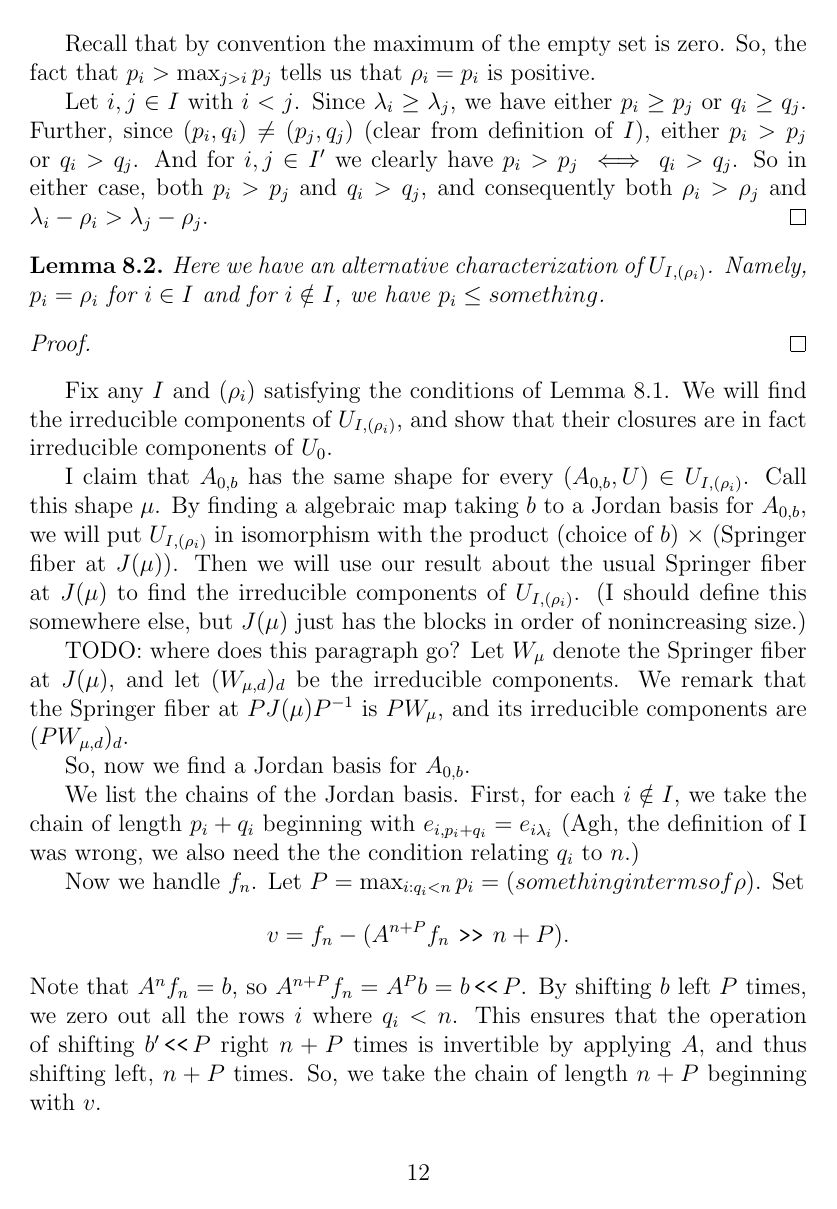
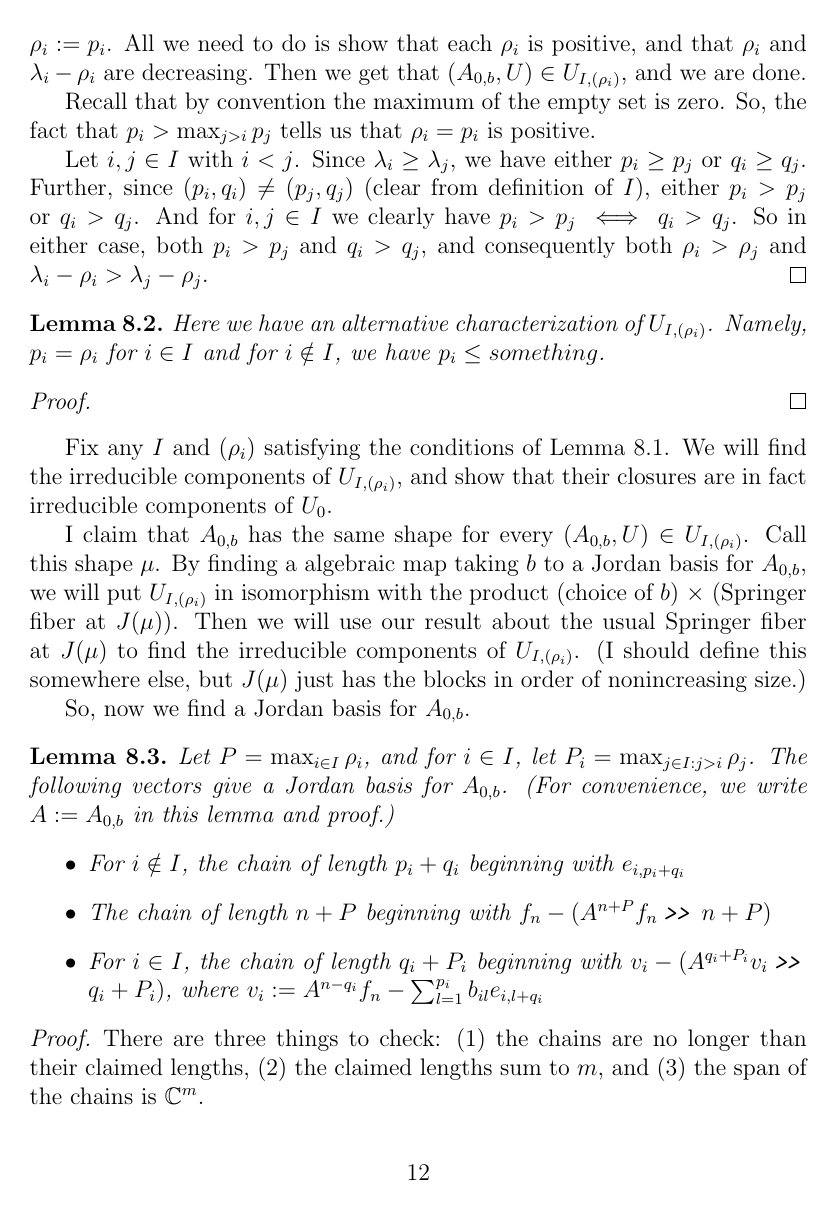
Before and after one commit to OwenConoly/springer, a LaTeX document (paper.tex): page 12 of 20 before the commit and page 12 of 21 after it. Compiled offline with pdfLaTeX.

Commit message:
finish proof of "1"

```diff
--- a/paper.tex
+++ b/paper.tex
@@ -13,7 +13,7 @@
 \usepackage{enumerate}
 \usepackage{rotating}
 
-\newcommand{\leftshift}{$\,\texttt{<<}\,$}
+\newcommand{\leftshift}{\,\texttt{<<}\,}
 \newcommand{\downshift}{\mathbin{\rotatebox[origin=c]{90}{\leftshift}}}
 \newcommand{\rightshift}{\mathbin{\rotatebox[origin=c]{180}{\leftshift}}}
 \newcommand{\upshift}{\mathbin{\rotatebox[origin=c]{270}{\leftshift}}}
@@ -553,7 +555,20 @@ Call this shape \(\mu\).
 By finding a algebraic map taking \(b\) to a Jordan basis for \(A_{0,b}\), we will put \(U_{I, (\rho_i)}\) in isomorphism with the product (choice of \(b\)) \(\times\) (Springer fiber at \(J(\mu)\)).
 Then we will use our result about the usual Springer fiber at \(J(\mu)\) to find the irreducible components of \(U_{I, (\rho_i)}\).
 (I should define this somewhere else, but \(J(\mu)\) just has the blocks in order of nonincreasing size.)
-\par TODO: where does this paragraph go?
-Let \(W_\mu\) denote the Springer fiber at \(J(\mu)\), and let \((W_{\mu, d})_d\) be the irreducible components.
-We remark that the Springer fiber at \(PJ(\mu)P^{-1}\) is \(PW_\mu\), and its irreducible components are \((PW_{\mu, d})_d\).
+% \par TODO: where does this paragraph go?
+% Let \(W_\mu\) denote the Springer fiber at \(J(\mu)\), and let \((W_{\mu, d})_d\) be the irreducible components.
+% We remark that the Springer fiber at \(PJ(\mu)P^{-1}\) is \(PW_\mu\), and its irreducible components are \((PW_{\mu, d})_d\).
 \par So, now we find a Jordan basis for \(A_{0, b}\).
+\begin{lemma}
+    Let \(P = \max_{i \in I} \rho_i\), and for \(i \in I\), let \(P_i = \max_{j \in I : j > i} \rho_j\).
+    The following vectors give a Jordan basis for \(A_{0,b}\).
+    (For convenience, we write \(A := A_{0,b}\) in this lemma and proof.)
+    \begin{itemize}
+        \item For \(i \notin I\), the chain of length \(p_i + q_i\) beginning with \(e_{i, p_i + q_i}\)
+        \item The chain of length \(n + P\) beginning with \(f_n - (A^{n + P}f_n \rightshift n + P)\)
+        \item For \(i \in I\), the chain of length \(q_i + P_i\) beginning with \(v_i - (A^{q_i + P_i} v_i \rightshift q_i + P_i)\), where \(v_i := A^{n - q_i} f_n - \sum_{l = 1}^{p_i} b_{il} e_{i,l + q_i}\)
+    \end{itemize}
+\end{lemma}
+\begin{proof}
+    There are three things to check: (1) the chains are no longer than their claimed lengths, (2) the claimed lengths sum to \(m\), and (3) the span of the chains is \(\mathbb{C}^m\).
+    \par We have defined \(P\) and \(P_i\) in terms of the \(\rho_i\) to make it clear that they only depend on \(I\) and the \(\rho_i\).
@@ -560,12 +602 @@ We remark that the Springer fiber at \(PJ(\mu)P^{-1}\) is \(PW_\mu\), and its ir
 \par We list the chains of the Jordan basis.
-First, for each \(i \notin I\), we take the chain of length \(p_i + q_i\) beginning with \(e_{i,p_i + q_i} = e_{i\lambda_i}\)
-% First, for each \(i\) such that \(q_i \geq n\), we take the chain of length \(p_i + q_i\) beginning with \(e_{i, p_i + q_i}\).
-(Agh, the definition of I was wrong, we also need the the condition relating \(q_i\) to \(n\).)
-\par Now we handle \(f_n\).
-Let \(P = \max_{i : q_i < n} p_i = (something in terms of \rho)\).
-Set
-\[v = f_n - (A^{n + P}f_n \rightshift n + P).\]
-Note that \(A^n f_n = b\), so \(A^{n + P} f_n = A^P b = b \leftshift P\).
-By shifting \(b\) left \(P\) times, we zero out all the rows \(i\) where \(q_i < n\).
-This ensures that the operation of shifting \(b' \leftshift P\) right \(n + P\) times is invertible by applying \(A\), and thus shifting left, \(n + P\) times.
-So, we take the chain of length \(n + P\) beginning with \(v\).
```
Also changed, not shown: paper.pdf, paper.tex (44 more changed lines).
